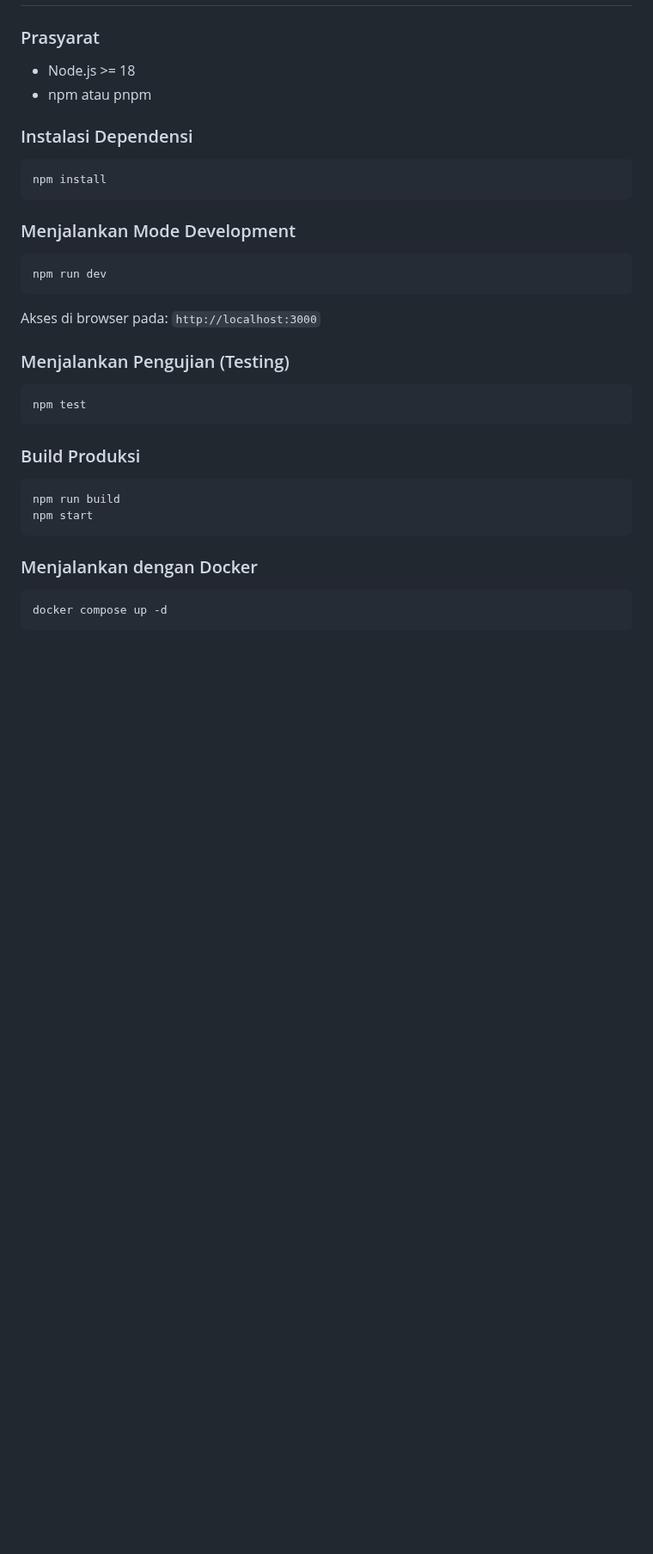
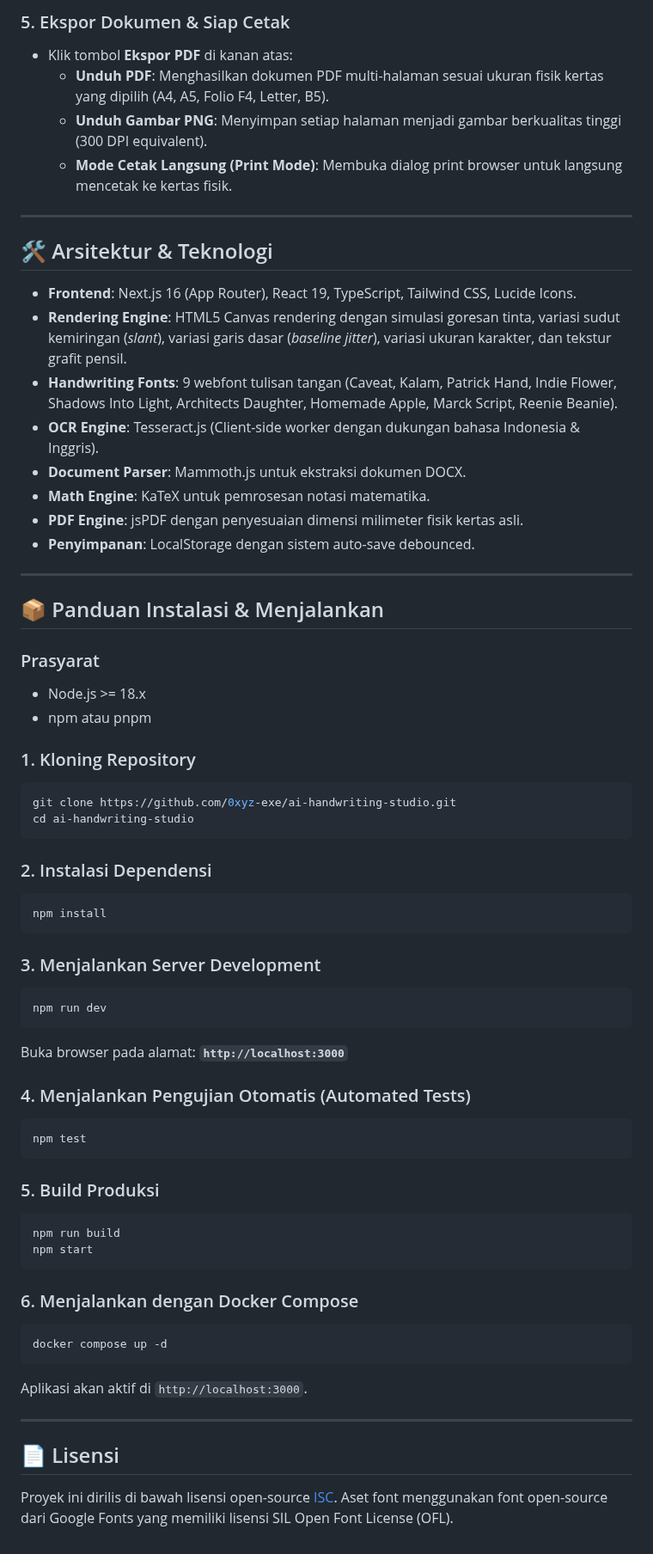
Before and after one commit to 0xyz-exe/ai-handwriting-studio, a Markdown page: README.md, the part around one of its changes. Shown at 86% size. GitHub-like rendering; blank space fills up the shorter version.

````diff
--- a/README.md
+++ b/README.md
@@ -53,31 +75,67 @@ Studio tulisan tangan digital interaktif untuk pelajar, mahasiswa, dan guru. Men
+### 5. Ekspor Dokumen & Siap Cetak
+- Klik tombol **Ekspor PDF** di kanan atas:
+  - **Unduh PDF**: Menghasilkan dokumen PDF multi-halaman sesuai ukuran fisik kertas yang dipilih (A4, A5, Folio F4, Letter, B5).
+  - **Unduh Gambar PNG**: Menyimpan setiap halaman menjadi gambar berkualitas tinggi (300 DPI equivalent).
+  - **Mode Cetak Langsung (Print Mode)**: Membuka dialog print browser untuk langsung mencetak ke kertas fisik.
+
+---
+
+## 🛠️ Arsitektur & Teknologi
+
+- **Frontend**: Next.js 16 (App Router), React 19, TypeScript, Tailwind CSS, Lucide Icons.
+- **Rendering Engine**: HTML5 Canvas rendering dengan simulasi goresan tinta, variasi sudut kemiringan (*slant*), variasi garis dasar (*baseline jitter*), variasi ukuran karakter, dan tekstur grafit pensil.
+- **Handwriting Fonts**: 9 webfont tulisan tangan (Caveat, Kalam, Patrick Hand, Indie Flower, Shadows Into Light, Architects Daughter, Homemade Apple, Marck Script, Reenie Beanie).
+- **OCR Engine**: Tesseract.js (Client-side worker dengan dukungan bahasa Indonesia & Inggris).
+- **Document Parser**: Mammoth.js untuk ekstraksi dokumen DOCX.
+- **Math Engine**: KaTeX untuk pemrosesan notasi matematika.
+- **PDF Engine**: jsPDF dengan penyesuaian dimensi milimeter fisik kertas asli.
+- **Penyimpanan**: LocalStorage dengan sistem auto-save debounced.
+
+---
+
+## 📦 Panduan Instalasi & Menjalankan
 
 ### Prasyarat
-- Node.js >= 18
+- Node.js >= 18.x
 - npm atau pnpm
 
-### Instalasi Dependensi
+### 1. Kloning Repository
+```bash
+git clone https://github.com/0xyz-exe/ai-handwriting-studio.git
+cd ai-handwriting-studio
+```
+
+### 2. Instalasi Dependensi
 ```bash
 npm install
 ```
 
-### Menjalankan Mode Development
+### 3. Menjalankan Server Development
 ```bash
 npm run dev
 ```
-Akses di browser pada: `http://localhost:3000`
+Buka browser pada alamat: **`http://localhost:3000`**
 
-### Menjalankan Pengujian (Testing)
+### 4. Menjalankan Pengujian Otomatis (Automated Tests)
 ```bash
 npm test
 ```
 
-### Build Produksi
+### 5. Build Produksi
 ```bash
 npm run build
 npm start
 ```
 
-### Menjalankan dengan Docker
+### 6. Menjalankan dengan Docker Compose
 ```bash
 docker compose up -d
 ```
+Aplikasi akan aktif di `http://localhost:3000`.
+
+---
+
+## 📄 Lisensi
+
+Proyek ini dirilis di bawah lisensi open-source [ISC](LICENSE).
+Aset font menggunakan font open-source dari Google Fonts yang memiliki lisensi SIL Open Font License (OFL).
````
Also changed, not shown: other parts of README.md (+70 -48 lines), docs/screenshots/preview-catatan-biologi.png (added), public/screenshots/preview-catatan-biologi.png (added).
